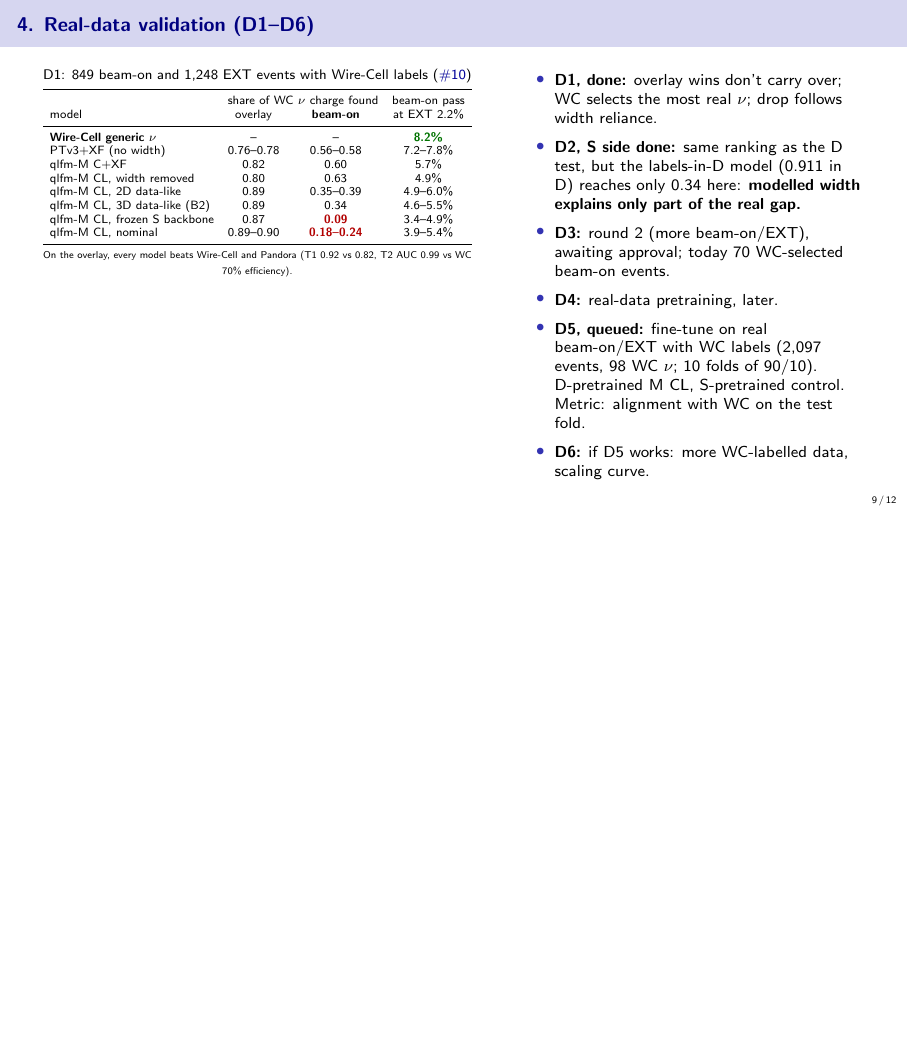
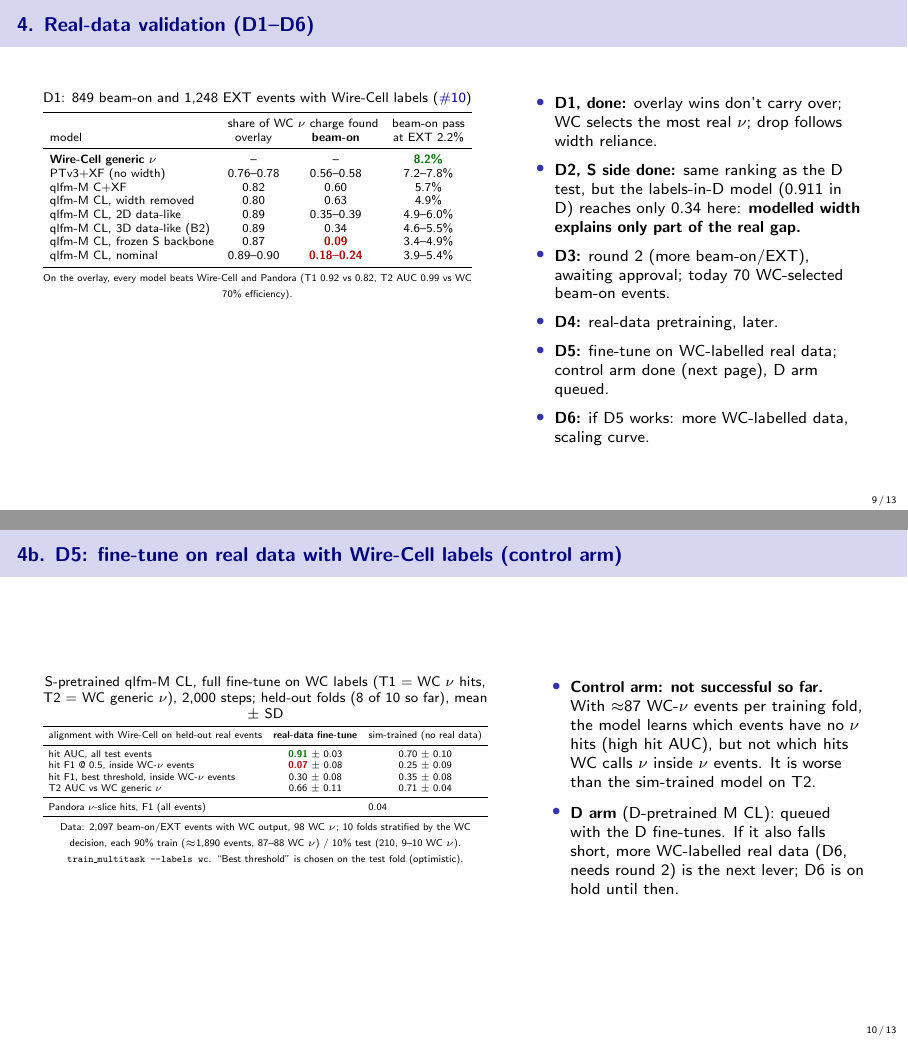
Before and after one commit to HaiwangYu/fm4npp-lartpc, LaTeX slides (multi-modal-qlmatch/docs/experiments-live-tex/experiments-live.tex): page 9 of 12 before the commit and pages 9 and 10 of 13 after it, the two joined at a grey line, the shorter picture padded with empty space. Compiled offline with pdfLaTeX.

Commit message:
Live deck: D5 control arm (S-pretrained M CL fine-tuned on WC-labelled real data, 8/10 folds): high hit AUC but low WC alignment inside WC-nu events, T2 below the sim-trained model; D backbone done, D arm queued
Co-Authored-By: Claude Opus 5.5 <noreply@anthropic.com>
Claude-Session: https://claude.ai/code/session_01UyNww53ddDua1UGvZUcHmU

```diff
--- a/multi-modal-qlmatch/docs/experiments-live-tex/experiments-live.tex
+++ b/multi-modal-qlmatch/docs/experiments-live-tex/experiments-live.tex
@@ -23,7 +23,7 @@
 \newcommand{\iss}[1]{\href{\gh/issues/#1}{\color{blue!60!black}\##1}}
 \newcommand{\doc}[1]{\href{\gh/blob/main/multi-modal-qlmatch/docs/#1}{\color{blue!60!black}\texttt{#1}}}
 \setlength{\tabcolsep}{4pt}
-\newcommand{\updated}{2026-11-20 03:11 UTC}
+\newcommand{\updated}{2026-11-20 09:45 UTC}
 
 \title{qlfm experiments: live status}
 \subtitle{Planned, running and finished tests, with results and takeaways}
@@ -302,8 +302,39 @@
         \item \textbf{D2, S side done:} same ranking as the D test, but the labels-in-D model (0.911 in D) reaches only 0.34 here: \textbf{modelled width explains only part of the real gap.}
         \item \textbf{D3:} round 2 (more beam-on/EXT), awaiting approval; today 70 WC-selected beam-on events.
         \item \textbf{D4:} real-data pretraining, later.
-        \item \textbf{D5, queued:} fine-tune on real beam-on/EXT with WC labels (2,097 events, 98 WC $\nu$; 10 folds of 90/10). D-pretrained M CL, S-pretrained control. Metric: alignment with WC on the test fold.
+        \item \textbf{D5:} fine-tune on WC-labelled real data; control arm done (next page), D arm queued.
         \item \textbf{D6:} if D5 works: more WC-labelled data, scaling curve.
+      \end{itemize}
+    \end{column}
+  \end{columns}
+\end{frame}
+
+%=====================================================================
+\begin{frame}{4b. D5: fine-tune on real data with Wire-Cell labels (control arm)}
+  \footnotesize
+  \begin{columns}[T]
+    \begin{column}{0.56\textwidth}
+      \centering
+      \scriptsize
+      S-pretrained qlfm-M CL, full fine-tune on WC labels (T1 = WC $\nu$ hits, T2 = WC generic $\nu$), 2,000 steps; held-out folds (8 of 10 so far), mean $\pm$ SD\\[2pt]
+      \fitw{\begin{tabular}{lcc}
+        \toprule
+        alignment with Wire-Cell on held-out real events & \textbf{real-data fine-tune} & sim-trained (no real data) \\
+        \midrule
+        hit AUC, all test events                          & \good{0.91} $\pm$ 0.03 & 0.70 $\pm$ 0.10 \\
+        hit F1 @ 0.5, inside WC-$\nu$ events              & \bad{0.07} $\pm$ 0.08 & 0.25 $\pm$ 0.09 \\
+        hit F1, best threshold, inside WC-$\nu$ events    & 0.30 $\pm$ 0.08 & 0.35 $\pm$ 0.08 \\
+        T2 AUC vs WC generic $\nu$                        & 0.66 $\pm$ 0.11 & 0.71 $\pm$ 0.04 \\
+        \midrule
+        Pandora $\nu$-slice hits, F1 (all events)         & \multicolumn{2}{c}{0.04} \\
+        \bottomrule
+      \end{tabular}}\\[2pt]
+      {\tiny Data: 2,097 beam-on/EXT events with WC output, 98 WC $\nu$; 10 folds stratified by the WC decision, each 90\% train ($\approx$1,890 events, 87--88 WC $\nu$) / 10\% test (210, 9--10 WC $\nu$). \code{train\_multitask --labels wc}. ``Best threshold'' is chosen on the test fold (optimistic).}
+    \end{column}
+    \begin{column}{0.42\textwidth}
+      \begin{itemize}\setlength{\itemsep}{4pt}
+        \item \textbf{Control arm: not successful so far.} With $\approx$87 WC-$\nu$ events per training fold, the model learns which events have no $\nu$ hits (high hit AUC), but not which hits WC calls $\nu$ inside $\nu$ events. It is worse than the sim-trained model on T2.
+        \item \textbf{D arm} (D-pretrained M CL): queued with the D fine-tunes. If it also falls short, more WC-labelled real data (D6, needs round 2) is the next lever; D6 is on hold until then.
       \end{itemize}
     \end{column}
   \end{columns}
```
Also changed, not shown: multi-modal-qlmatch/docs/experiments-live.pdf, multi-modal-qlmatch/docs/experiments-live-tex/experiments-live.tex (2 more changed lines).
